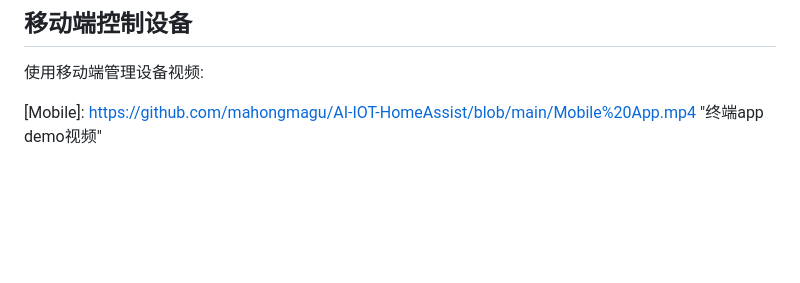
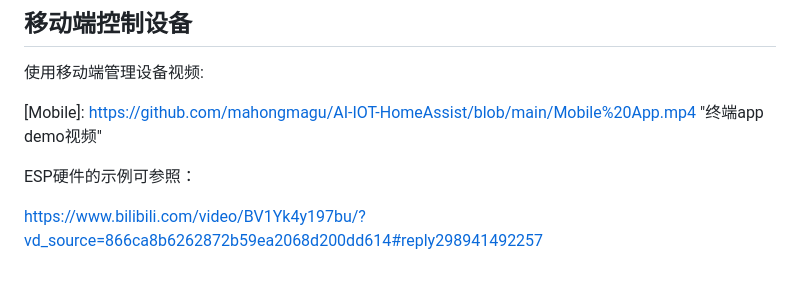
Before and after one commit to mahongmagu/AI-IOT-HomeAssist, a Markdown page: README.md, the part around the change. GitHub-like rendering; blank space fills up the shorter version.

Commit message:
ESP8266 hardware sample

```diff
--- a/README.md
+++ b/README.md
@@ -101,3 +101,11 @@ AI-IOT-HomeAssist是基于AI控制的智能控制系统，可广泛应用于IOT
 使用移动端管理设备视频:
 
 [Mobile]:[ https://github.com/mahongmagu/AI-IOT-HomeAssist/blob/main/Mobile%20App.mp4](https://github.com/mahongmagu/AI-IOT-HomeAssist/blob/main/Harmony%20App%20720.mp4)	"终端app demo视频"
+
+
+
+
+
+ESP硬件的示例可参照：
+
+https://www.bilibili.com/video/BV1Yk4y197bu/?vd_source=866ca8b6262872b59ea2068d200dd614#reply298941492257
```
